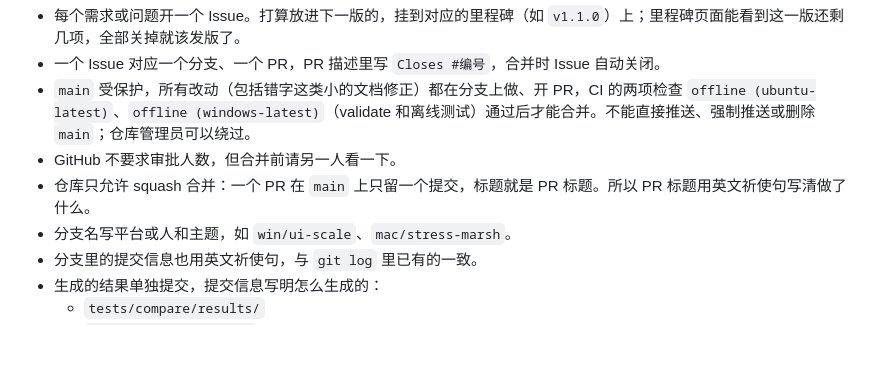
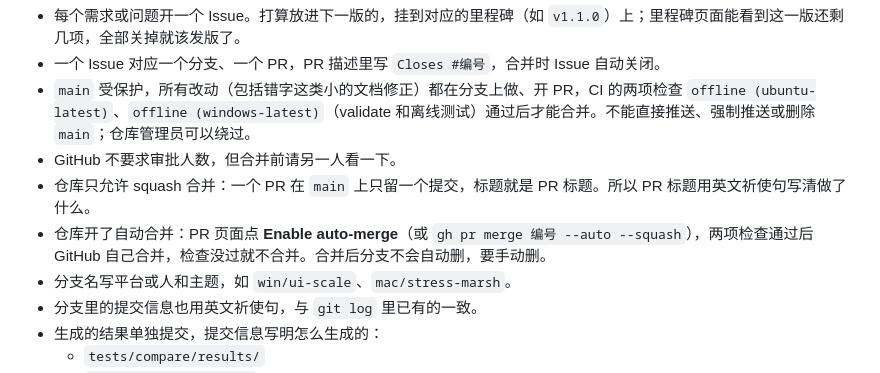
Before and after one commit to SmallSpider0/civ6-smart-district-planner, a Markdown page: CONTRIBUTING.md, the part around the change. GitHub-like rendering; blank space fills up the shorter version.

Commit message:
Note in CONTRIBUTING that pull requests can merge themselves once CI passes
Co-Authored-By: Claude Opus 5.5 <noreply@anthropic.com>

```diff
--- a/CONTRIBUTING.md
+++ b/CONTRIBUTING.md
@@ -17,6 +17,7 @@
 - `main` 受保护，所有改动（包括错字这类小的文档修正）都在分支上做、开 PR，CI 的两项检查 `offline (ubuntu-latest)`、`offline (windows-latest)`（validate 和离线测试）通过后才能合并。不能直接推送、强制推送或删除 `main`；仓库管理员可以绕过。
 - GitHub 不要求审批人数，但合并前请另一人看一下。
 - 仓库只允许 squash 合并：一个 PR 在 `main` 上只留一个提交，标题就是 PR 标题。所以 PR 标题用英文祈使句写清做了什么。
+- 仓库开了自动合并：PR 页面点 **Enable auto-merge**（或 `gh pr merge 编号 --auto --squash`），两项检查通过后 GitHub 自己合并，检查没过就不合并。合并后分支不会自动删，要手动删。
 - 分支名写平台或人和主题，如 `win/ui-scale`、`mac/stress-marsh`。
 - 分支里的提交信息也用英文祈使句，与 `git log` 里已有的一致。
 - 生成的结果单独提交，提交信息写明怎么生成的：
```
